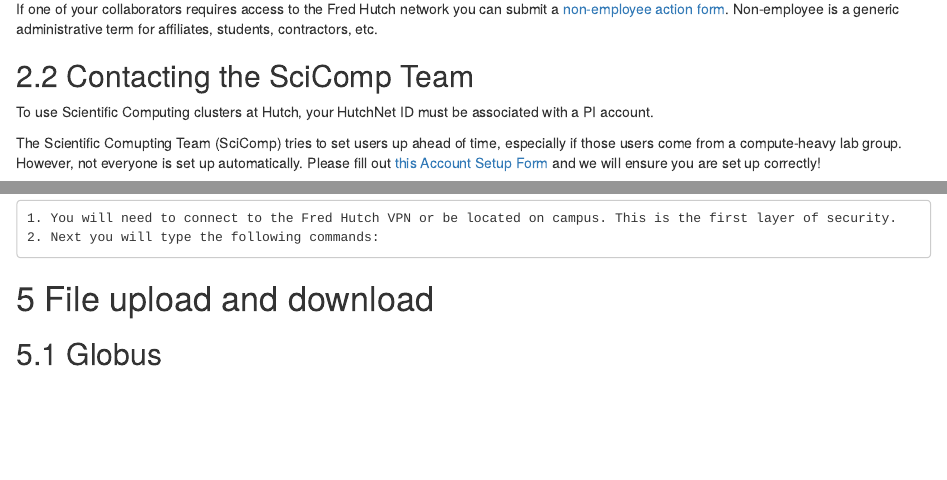
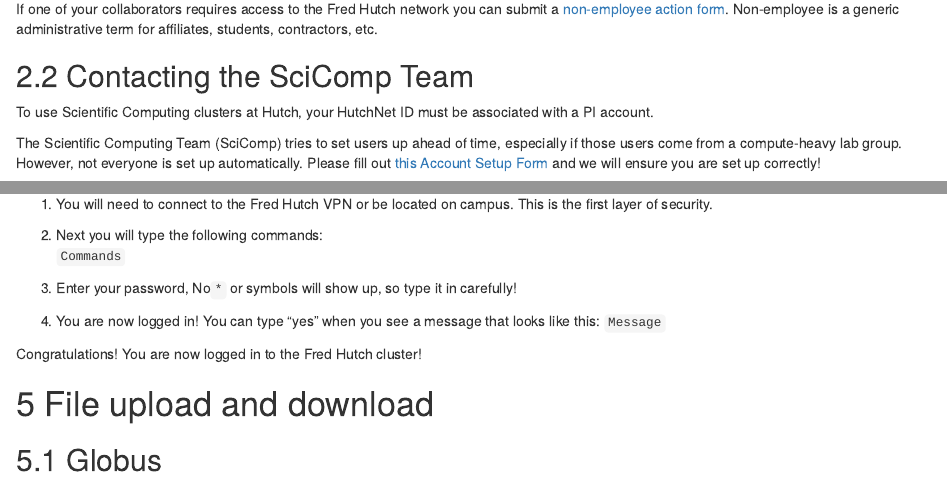
Before and after one commit to sckott/FH_Cluster_Guide, an R Markdown document (01-101.Rmd): the page in a window 1100 px wide, from 670 px down, and a second part further down, joined at a grey line. Rendered offline with R 4.5, knitr and Pandoc, with nearby package versions; drawn as R Markdown's standard HTML page in place of the format the file asks for; some code elsewhere in the file could not run offline.

Commit message:
Correct spelling

````diff
--- a/01-101.Rmd
+++ b/01-101.Rmd
@@ -40,7 +40,7 @@
 
 To use Scientific Computing clusters at Hutch, your HutchNet ID must be associated with a PI account.
 
-The Scientific Comupting Team (SciComp) tries to set users up ahead of time, especially if those users come from a compute-heavy lab group. However, not everyone is set up automatically. Please fill out [this Account Setup Form](https://forms.gle/5ct8mQCeBD7LUt6S7) and we will ensure you are set up correctly!
+The Scientific Computing Team (SciComp) tries to set users up ahead of time, especially if those users come from a compute-heavy lab group. However, not everyone is set up automatically. Please fill out [this Account Setup Form](https://forms.gle/5ct8mQCeBD7LUt6S7) and we will ensure you are set up correctly!
 
 <div class = "warning">
 Errors similar to “Invalid account or account/partition” typically indicate that the account hasn’t been set up by SciComp. This is a quick fix if you use the form above.
@@ -97,8 +97,21 @@
 
 ## Logging in via `ssh`
 
-    1. You will need to connect to the Fred Hutch VPN or be located on campus. This is the first layer of security.
-    2. Next you will type the following commands:
+1. You will need to connect to the Fred Hutch VPN or be located on campus. This is the first layer of security.
+1. Next you will type the following commands:
+    ```
+    Commands
+    ```
+
+1. Enter your password, No`*` or symbols will show up, so type it in carefully!
+1. You are now logged in! You can type "yes" when you see a message that looks like this:
+    ```
+    Message
+    ```
+
+Congratulations! You are now logged in to the Fred Hutch cluster!
+
+
 
 # File upload and download
 
--- a/resources/dictionary.txt
+++ b/resources/dictionary.txt
@@ -4,6 +4,7 @@
 Bookdown
 Coursera
 css
+ctrl
 Datatrail
 DataTrail
 dropdown
@@ -25,6 +26,7 @@
 NHGRI
 ottrpal
 Pandoc
+PuTTY
 SciComp
 Slurm
 UE
````
